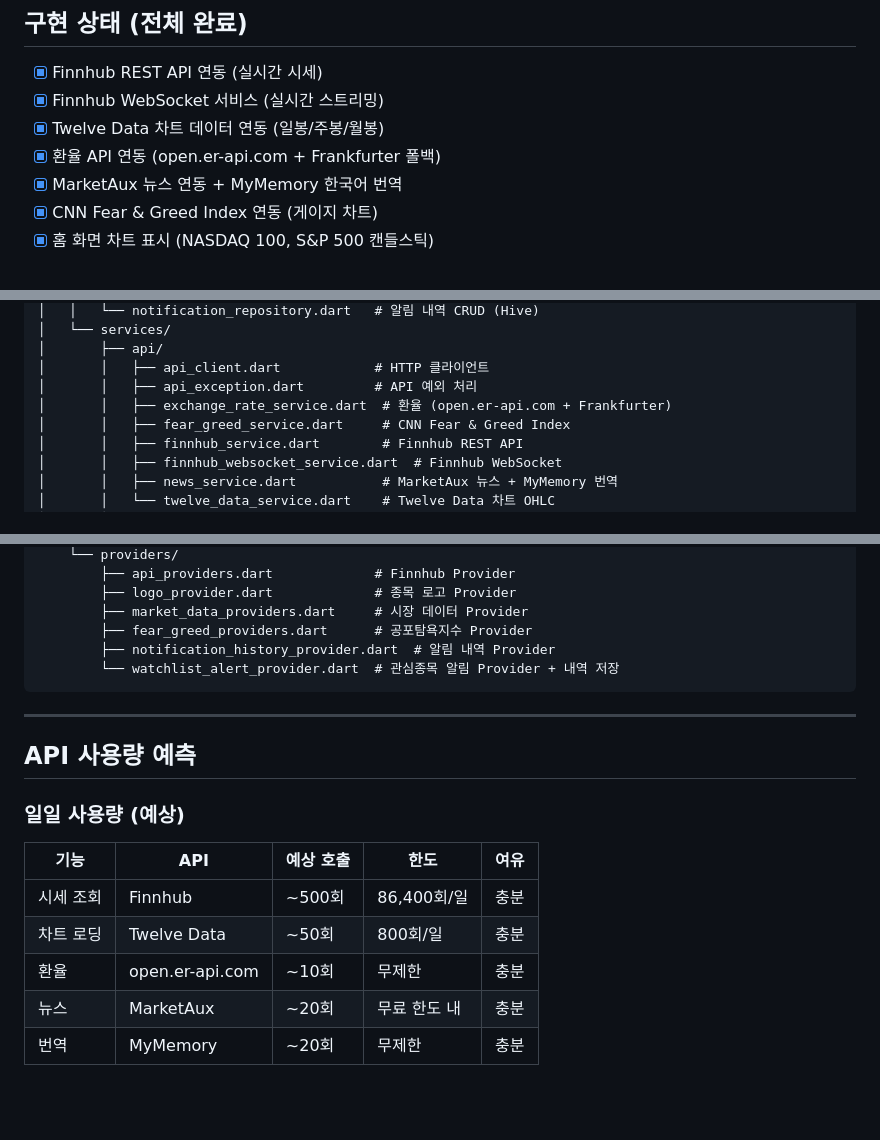
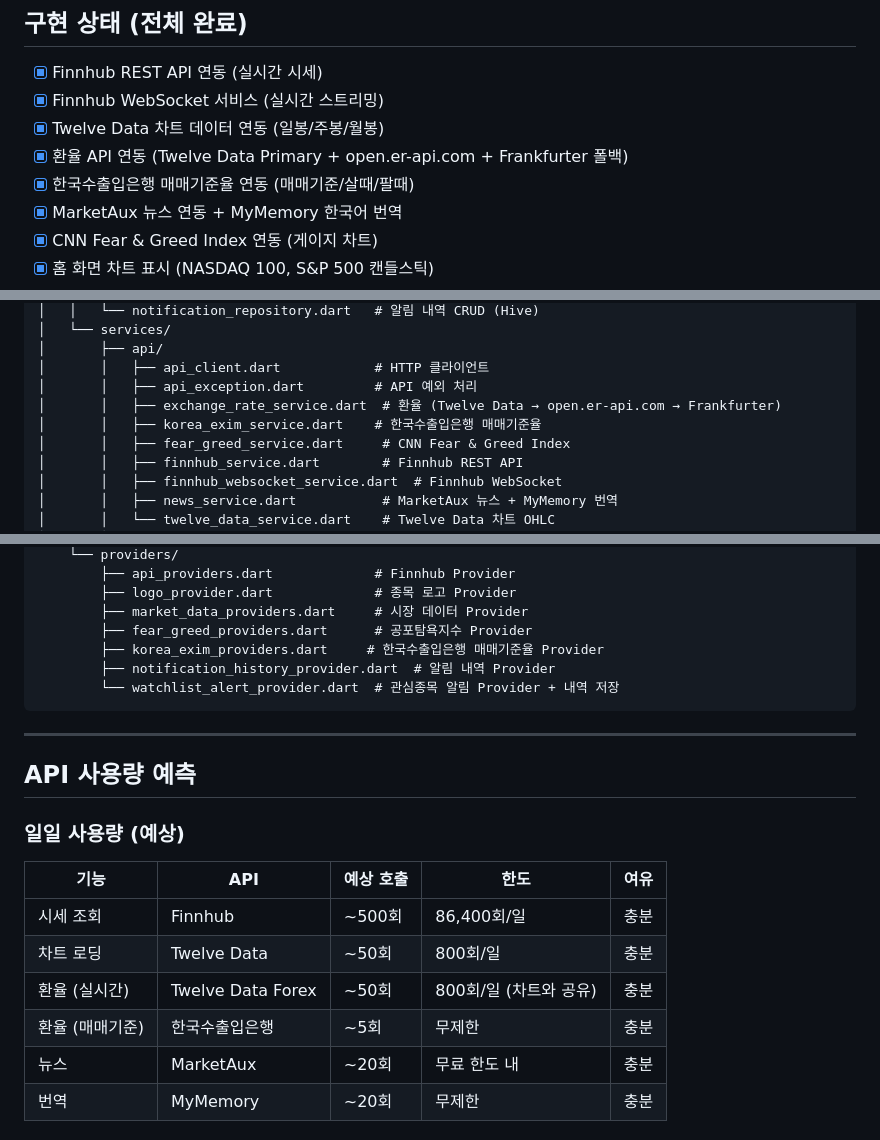
Before and after one commit to Juhyunkyu/jstock, a Markdown page: docs/API_INTEGRATION.md, 3 parts joined by grey strips. GitHub-like rendering; blank space fills up the shorter version.

````diff
--- a/docs/API_INTEGRATION.md
+++ b/docs/API_INTEGRATION.md
@@ -160,7 +176,8 @@ Twelve Data와 MarketAux는 지수 심볼 형식이 다르므로 매핑이 필
 - [x] Finnhub REST API 연동 (실시간 시세)
 - [x] Finnhub WebSocket 서비스 (실시간 스트리밍)
 - [x] Twelve Data 차트 데이터 연동 (일봉/주봉/월봉)
-- [x] 환율 API 연동 (open.er-api.com + Frankfurter 폴백)
+- [x] 환율 API 연동 (Twelve Data Primary + open.er-api.com + Frankfurter 폴백)
+- [x] 한국수출입은행 매매기준율 연동 (매매기준/살때/팔때)
 - [x] MarketAux 뉴스 연동 + MyMemory 한국어 번역
 - [x] CNN Fear & Greed Index 연동 (게이지 차트)
 - [x] 홈 화면 차트 표시 (NASDAQ 100, S&P 500 캔들스틱)
@@ -188,7 +205,8 @@ lib/
 │       ├── api/
 │       │   ├── api_client.dart            # HTTP 클라이언트
 │       │   ├── api_exception.dart         # API 예외 처리
-│       │   ├── exchange_rate_service.dart  # 환율 (open.er-api.com + Frankfurter)
+│       │   ├── exchange_rate_service.dart  # 환율 (Twelve Data → open.er-api.com → Frankfurter)
+│       │   ├── korea_exim_service.dart    # 한국수출입은행 매매기준율
 │       │   ├── fear_greed_service.dart     # CNN Fear & Greed Index
 │       │   ├── finnhub_service.dart        # Finnhub REST API
 │       │   ├── finnhub_websocket_service.dart  # Finnhub WebSocket
@@ -211,6 +229,7 @@ lib/
         ├── logo_provider.dart             # 종목 로고 Provider
         ├── market_data_providers.dart     # 시장 데이터 Provider
         ├── fear_greed_providers.dart      # 공포탐욕지수 Provider
+        ├── korea_exim_providers.dart     # 한국수출입은행 매매기준율 Provider
         ├── notification_history_provider.dart  # 알림 내역 Provider
         └── watchlist_alert_provider.dart  # 관심종목 알림 Provider + 내역 저장
 ```
@@ -225,7 +244,8 @@ lib/
 |------|-----|----------|------|------|
 | 시세 조회 | Finnhub | ~500회 | 86,400회/일 | 충분 |
 | 차트 로딩 | Twelve Data | ~50회 | 800회/일 | 충분 |
-| 환율 | open.er-api.com | ~10회 | 무제한 | 충분 |
+| 환율 (실시간) | Twelve Data Forex | ~50회 | 800회/일 (차트와 공유) | 충분 |
+| 환율 (매매기준) | 한국수출입은행 | ~5회 | 무제한 | 충분 |
 | 뉴스 | MarketAux | ~20회 | 무료 한도 내 | 충분 |
 | 번역 | MyMemory | ~20회 | 무제한 | 충분 |
 
````
Also changed, not shown: other parts of docs/API_INTEGRATION.md (+29 -12 lines), docs/TROUBLESHOOTING.md (+49 -2 lines).
